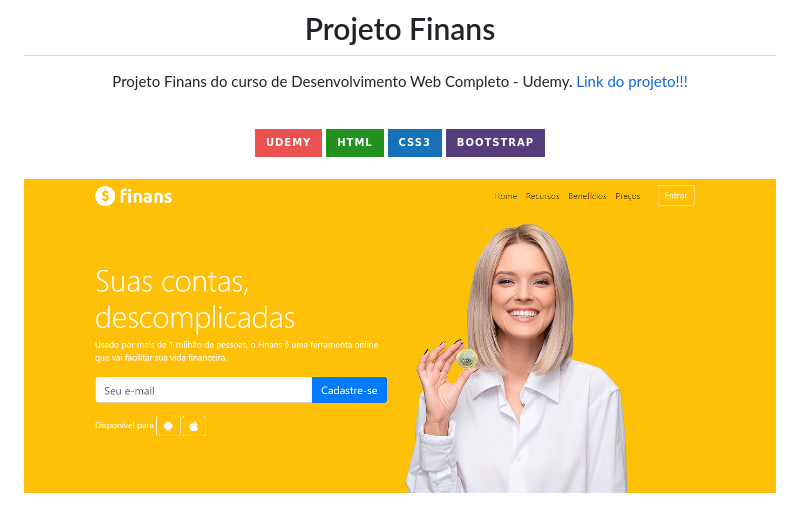
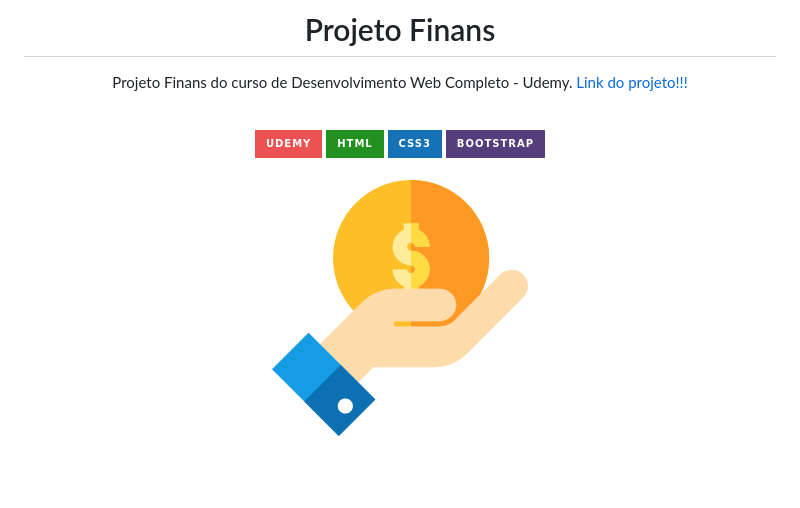
Before and after one commit to sarahprando/Finans, a Markdown page: README.md, the part around the change. GitHub-like rendering; pictures changed too: img/finance.png (added); badges without logos; blank space fills up the shorter version.

```diff
--- a/README.md
+++ b/README.md
@@ -10,5 +10,5 @@
 </div>
 
 <div style="display: inline_block" align="center"><br>
-  <img height="500" width="100%" src="img/readme.png">
+  <img src="img/finance.png">
 </div>
```
